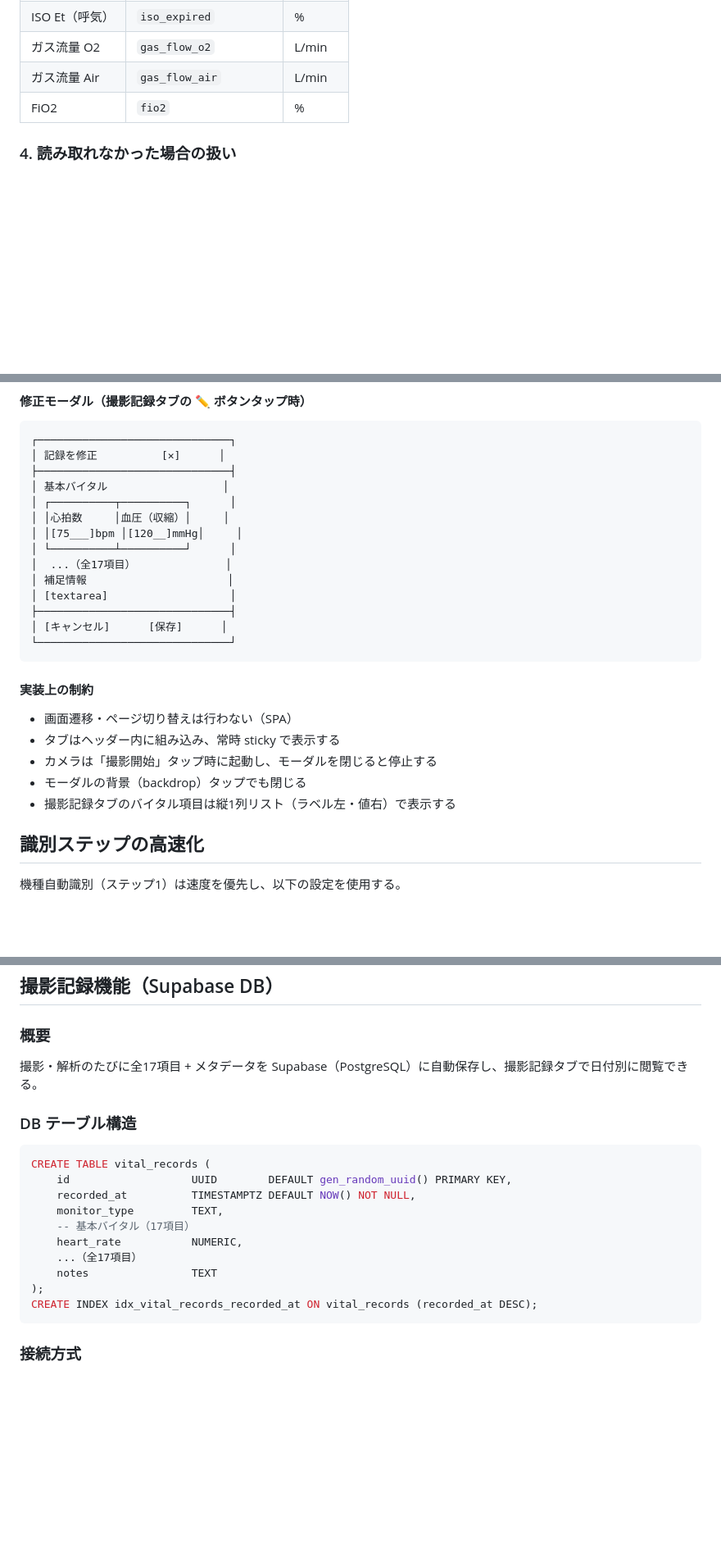
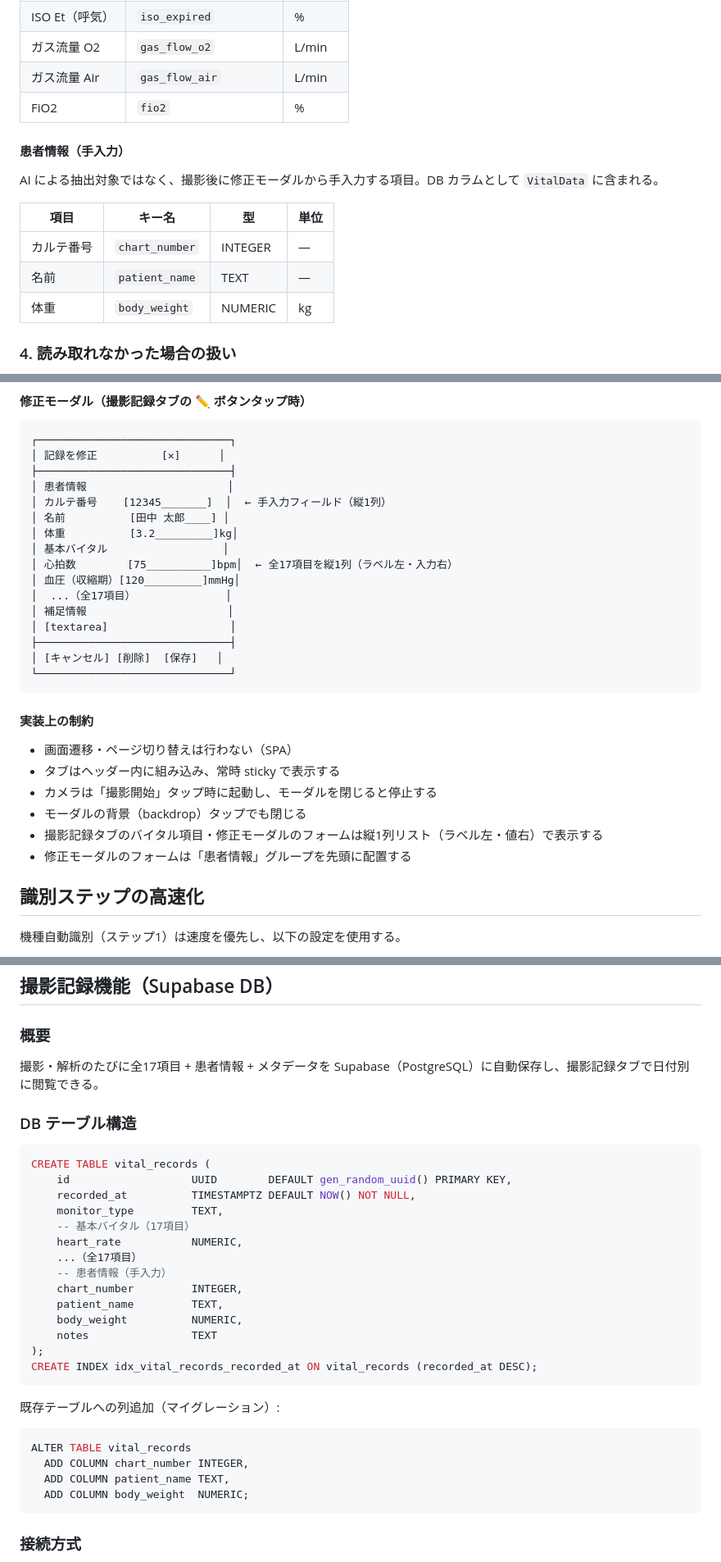
Before and after one commit to tsugu-ani/monitor_app, a Markdown page: CLAUDE.md, 3 parts joined by grey strips. Shown at 82% size. Rendered like a GitHub page; blank space fills up the shorter version.

````diff
--- a/CLAUDE.md
+++ b/CLAUDE.md
@@ -60,6 +60,16 @@ Claude Vision API でバイタル情報抽出（API 最終回）
 | ガス流量 Air | `gas_flow_air` | L/min |
 | FiO2 | `fio2` | % |
 
+#### 患者情報（手入力）
+
+AI による抽出対象ではなく、撮影後に修正モーダルから手入力する項目。DB カラムとして `VitalData` に含まれる。
+
+| 項目 | キー名 | 型 | 単位 |
+|---|---|---|---|
+| カルテ番号 | `chart_number` | INTEGER | — |
+| 名前 | `patient_name` | TEXT | — |
+| 体重 | `body_weight` | NUMERIC | kg |
+
 ### 4. 読み取れなかった場合の扱い
 
 - 抽出できなかった項目は `null` で返却し、UI では「**---**」と表示する
@@ -158,16 +169,18 @@ Claude Vision API でバイタル情報抽出（API 最終回）
 ┌──────────────────────────────┐
 │ 記録を修正          [✕]      │
 ├──────────────────────────────┤
+│ 患者情報                      │
+│ カルテ番号    [12345_______]  │  ← 手入力フィールド（縦1列）
+│ 名前          [田中 太郎____] │
+│ 体重          [3.2_________]kg│
 │ 基本バイタル                  │
-│ ┌──────────┬──────────┐      │
-│ │心拍数     │血圧（収縮）│     │
-│ │[75___]bpm │[120__]mmHg│     │
-│ └──────────┴──────────┘      │
+│ 心拍数        [75__________]bpm│  ← 全17項目を縦1列（ラベル左・入力右）
+│ 血圧（収縮期）[120_________]mmHg│
 │  ...（全17項目）              │
 │ 補足情報                      │
 │ [textarea]                   │
 ├──────────────────────────────┤
-│ [キャンセル]      [保存]      │
+│ [キャンセル] [削除]  [保存]   │
 └──────────────────────────────┘
 ```
 
@@ -176,7 +189,8 @@ Claude Vision API でバイタル情報抽出（API 最終回）
 - タブはヘッダー内に組み込み、常時 sticky で表示する
 - カメラは「撮影開始」タップ時に起動し、モーダルを閉じると停止する
 - モーダルの背景（backdrop）タップでも閉じる
-- 撮影記録タブのバイタル項目は縦1列リスト（ラベル左・値右）で表示する
+- 撮影記録タブのバイタル項目・修正モーダルのフォームは縦1列リスト（ラベル左・値右）で表示する
+- 修正モーダルのフォームは「患者情報」グループを先頭に配置する
 
 ## 識別ステップの高速化
 
@@ -197,7 +211,7 @@ Claude Vision API でバイタル情報抽出（API 最終回）
 
 ### 概要
 
-撮影・解析のたびに全17項目 + メタデータを Supabase（PostgreSQL）に自動保存し、撮影記録タブで日付別に閲覧できる。
+撮影・解析のたびに全17項目 + 患者情報 + メタデータを Supabase（PostgreSQL）に自動保存し、撮影記録タブで日付別に閲覧できる。
 
 ### DB テーブル構造
 
@@ -209,9 +223,22 @@ CREATE TABLE vital_records (
     -- 基本バイタル（17項目）
     heart_rate           NUMERIC,
     ...（全17項目）
+    -- 患者情報（手入力）
+    chart_number         INTEGER,
+    patient_name         TEXT,
+    body_weight          NUMERIC,
     notes                TEXT
 );
 CREATE INDEX idx_vital_records_recorded_at ON vital_records (recorded_at DESC);
+```
+
+既存テーブルへの列追加（マイグレーション）:
+
+```sql
+ALTER TABLE vital_records
+  ADD COLUMN chart_number INTEGER,
+  ADD COLUMN patient_name TEXT,
+  ADD COLUMN body_weight  NUMERIC;
 ```
 
 ### 接続方式
````
Also changed, not shown: other parts of CLAUDE.md (+24 -10 lines), README.md (+23 -5 lines).
